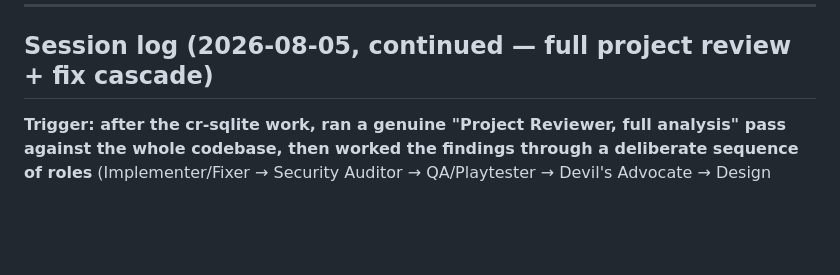
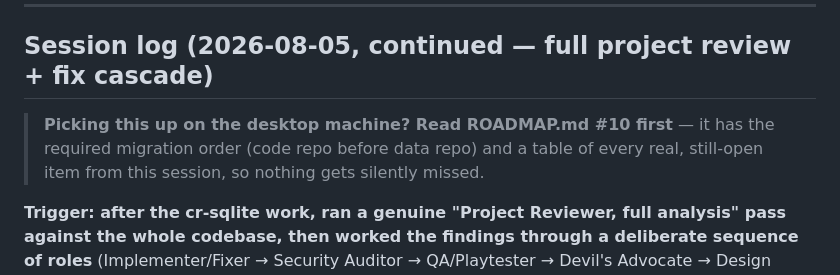
Before and after one commit to nobody174/claude-search-library, a Markdown page: CLAUDE.md, the part around the change. Drawn GitHub-style; blank space fills up the shorter version.

```diff
--- a/CLAUDE.md
+++ b/CLAUDE.md
@@ -737,6 +737,11 @@ around, given real usage was about to start.
 
 ## Session log (2026-08-05, continued — full project review + fix cascade)
 
+> **Picking this up on the desktop machine? Read ROADMAP.md #10 first** —
+> it has the required migration order (code repo before data repo) and a
+> table of every real, still-open item from this session, so nothing
+> gets silently missed.
+
 **Trigger: after the cr-sqlite work, ran a genuine "Project Reviewer, full
 analysis" pass against the whole codebase, then worked the findings
 through a deliberate sequence of roles** (Implementer/Fixer → Security
```
Also changed, not shown: ROADMAP.md (+49 -0 lines).
